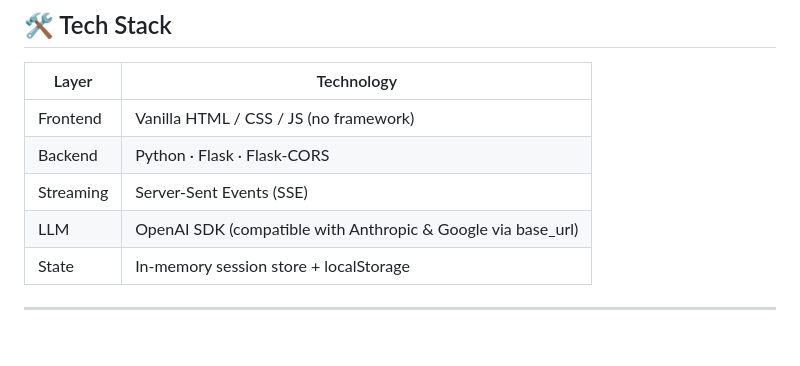
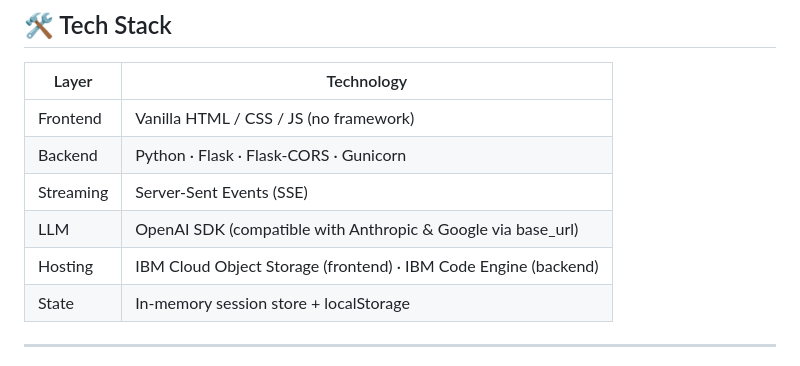
Before and after one commit to ChuanBuJianRi/Expressive-Writing-Therapy, a Markdown page: README.md, the part around one of its changes. GitHub-like rendering; blank space fills up the shorter version.

```diff
--- a/README.md
+++ b/README.md
@@ -147,9 +164,10 @@ Your settings are saved locally in `localStorage` and synced to the backend on e
 | Layer | Technology |
 |-------|-----------|
 | Frontend | Vanilla HTML / CSS / JS (no framework) |
-| Backend | Python · Flask · Flask-CORS |
+| Backend | Python · Flask · Flask-CORS · Gunicorn |
 | Streaming | Server-Sent Events (SSE) |
 | LLM | OpenAI SDK (compatible with Anthropic & Google via base_url) |
+| Hosting | IBM Cloud Object Storage (frontend) · IBM Code Engine (backend) |
 | State | In-memory session store + localStorage |
 
 ---
```
Also changed, not shown: other parts of README.md (+21 -4 lines).
